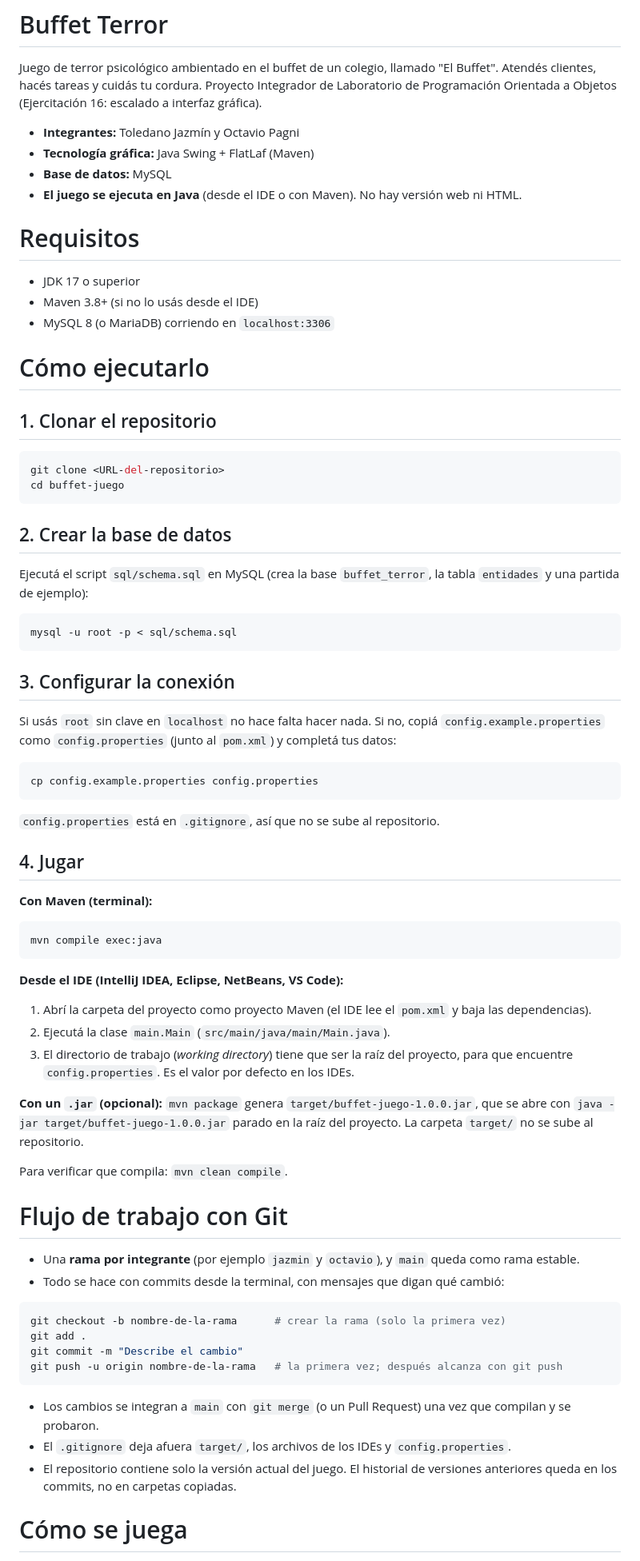
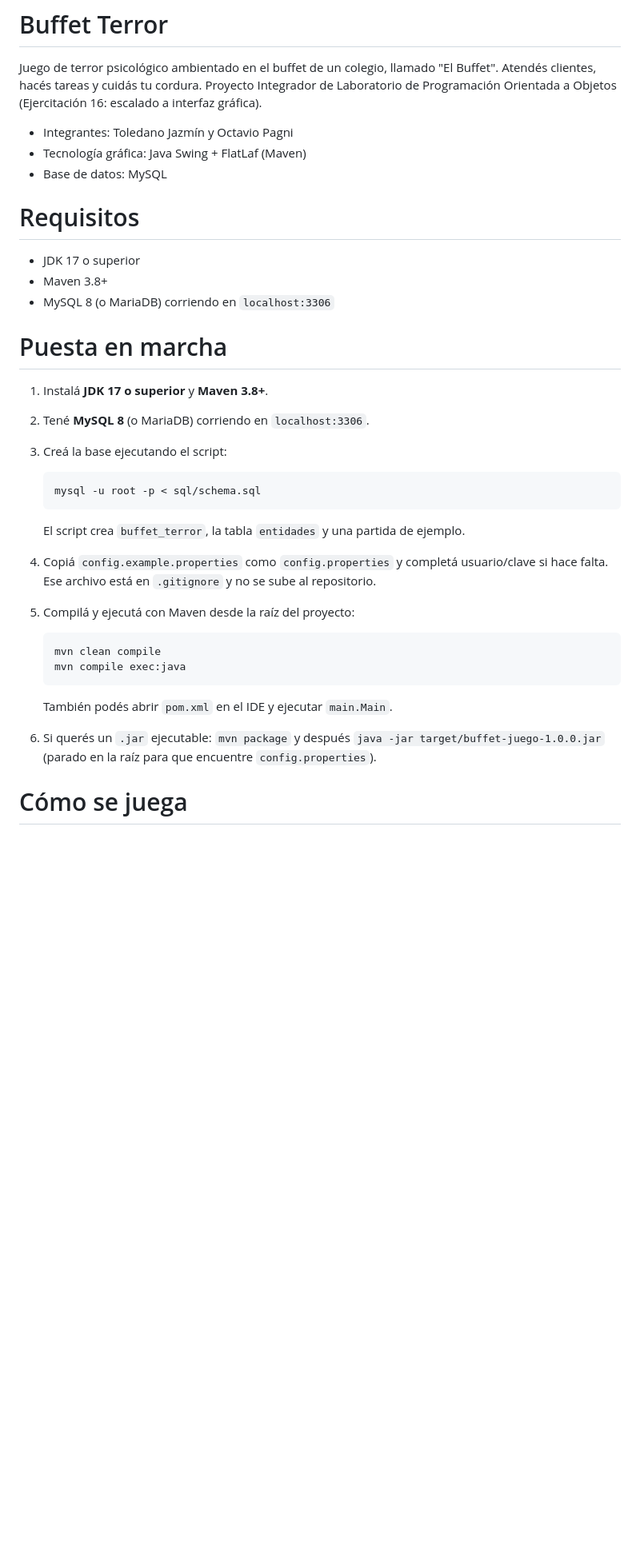
Before and after one commit to Tav808/Opencode, a Markdown page: README.md, the part around one of its changes. Shown at 80% size. GitHub-like rendering; blank space fills up the shorter version.

````diff
--- a/README.md
+++ b/README.md
@@ -3,77 +3,37 @@
 Juego de terror psicológico ambientado en el buffet de un colegio, llamado "El Buffet". Atendés clientes, hacés tareas y cuidás tu cordura.
 Proyecto Integrador de Laboratorio de Programación Orientada a Objetos (Ejercitación 16: escalado a interfaz gráfica).
 
-- **Integrantes:** Toledano Jazmín y Octavio Pagni
-- **Tecnología gráfica:** Java Swing + FlatLaf (Maven)
-- **Base de datos:** MySQL
-- **El juego se ejecuta en Java** (desde el IDE o con Maven). No hay versión web ni HTML.
+- Integrantes: Toledano Jazmín y Octavio Pagni
+- Tecnología gráfica: Java Swing + FlatLaf (Maven)
+- Base de datos: MySQL
 
 # Requisitos
 
 - JDK 17 o superior
-- Maven 3.8+ (si no lo usás desde el IDE)
+- Maven 3.8+
 - MySQL 8 (o MariaDB) corriendo en `localhost:3306`
 
-# Cómo ejecutarlo
+# Puesta en marcha
 
-## 1. Clonar el repositorio
+1. Instalá **JDK 17 o superior** y **Maven 3.8+**.
+2. Tené **MySQL 8** (o MariaDB) corriendo en `localhost:3306`.
+3. Creá la base ejecutando el script:
 
-```bash
-git clone <URL-del-repositorio>
-cd buffet-juego
-```
+   ```bash
+   mysql -u root -p < sql/schema.sql
+   ```
 
-## 2. Crear la base de datos
+   El script crea `buffet_terror`, la tabla `entidades` y una partida de ejemplo.
+4. Copiá `config.example.properties` como `config.properties` y completá usuario/clave si hace falta. Ese archivo está en `.gitignore` y no se sube al repositorio.
+5. Compilá y ejecutá con Maven desde la raíz del proyecto:
 
-Ejecutá el script `sql/schema.sql` en MySQL (crea la base `buffet_terror`, la tabla `entidades` y una partida de ejemplo):
+   ```bash
+   mvn clean compile
+   mvn compile exec:java
+   ```
 
-```bash
-mysql -u root -p < sql/schema.sql
-```
-
-## 3. Configurar la conexión
-
-Si usás `root` sin clave en `localhost` no hace falta hacer nada. Si no, copiá `config.example.properties` como `config.properties` (junto al `pom.xml`) y completá tus datos:
-
-```bash
-cp config.example.properties config.properties
-```
-
-`config.properties` está en `.gitignore`, así que no se sube al repositorio.
-
-## 4. Jugar
-
-**Con Maven (terminal):**
-
-```bash
-mvn compile exec:java
-```
-
-**Desde el IDE (IntelliJ IDEA, Eclipse, NetBeans, VS Code):**
-
-1. Abrí la carpeta del proyecto como proyecto Maven (el IDE lee el `pom.xml` y baja las dependencias).
-2. Ejecutá la clase `main.Main` (`src/main/java/main/Main.java`).
-3. El directorio de trabajo (*working directory*) tiene que ser la raíz del proyecto, para que encuentre `config.properties`. Es el valor por defecto en los IDEs.
-
-**Con un `.jar` (opcional):** `mvn package` genera `target/buffet-juego-1.0.0.jar`, que se abre con `java -jar target/buffet-juego-1.0.0.jar` parado en la raíz del proyecto. La carpeta `target/` no se sube al repositorio.
-
-Para verificar que compila: `mvn clean compile`.
-
-# Flujo de trabajo con Git
-
-- Una **rama por integrante** (por ejemplo `jazmin` y `octavio`), y `main` queda como rama estable.
-- Todo se hace con commits desde la terminal, con mensajes que digan qué cambió:
-
-```bash
-git checkout -b nombre-de-la-rama      # crear la rama (solo la primera vez)
-git add .
-git commit -m "Describe el cambio"
-git push -u origin nombre-de-la-rama   # la primera vez; después alcanza con git push
-```
-
-- Los cambios se integran a `main` con `git merge` (o un Pull Request) una vez que compilan y se probaron.
-- El `.gitignore` deja afuera `target/`, los archivos de los IDEs y `config.properties`.
-- El repositorio contiene solo la versión actual del juego. El historial de versiones anteriores queda en los commits, no en carpetas copiadas.
+   También podés abrir `pom.xml` en el IDE y ejecutar `main.Main`.
+6. Si querés un `.jar` ejecutable: `mvn package` y después `java -jar target/buffet-juego-1.0.0.jar` (parado en la raíz para que encuentre `config.properties`).
 
 # Cómo se juega
 
````
Also changed, not shown: other parts of README.md (+15 -6 lines), docs/borrar.png (added), docs/error.png (added), docs/form-editar.png (added), docs/form.png (added), docs/menu.png, docs/registro.png (added).
